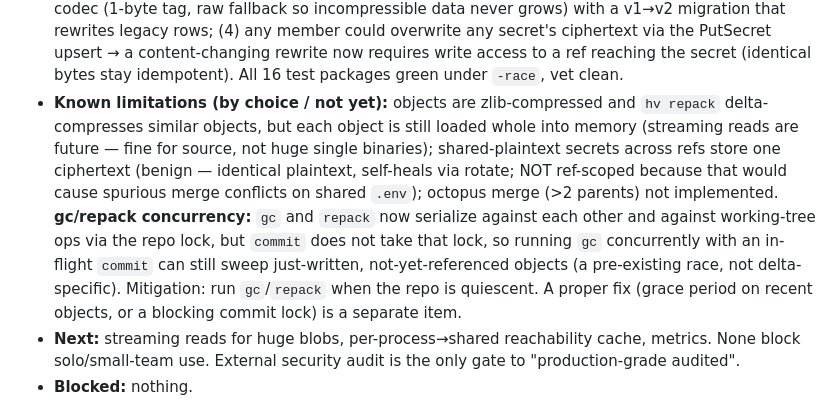
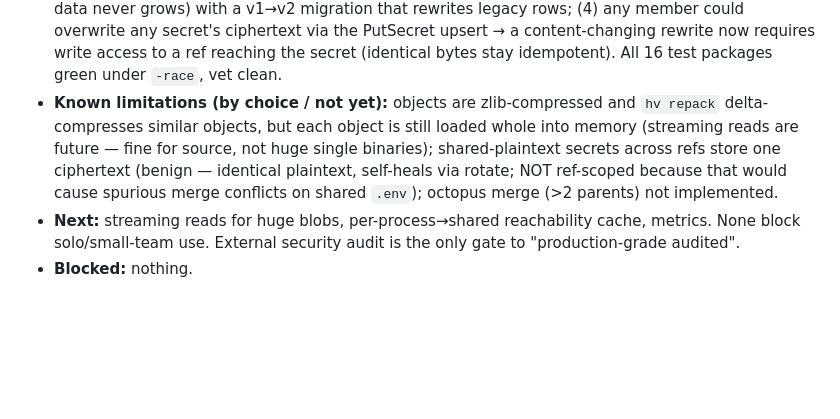
Before and after one commit to xmonader/haven, a Markdown page: PROJECT-STATE.md, the part around one of its changes. Drawn GitHub-style; blank space fills up the shorter version.

```diff
--- a/PROJECT-STATE.md
+++ b/PROJECT-STATE.md
@@ -18,6 +19,6 @@
   The only remaining pre-"production-grade-audited" item is an **external security audit** (cannot be self-performed — a third party must do it; `docs/audit-readiness.md` is prepared to enable it). Streaming reads for huge single blobs (§16 step 3) remain future scale work, not a defect.
   **Production blockers pass** — closed four verified holes: (1) unbounded `io.ReadAll(r.Body)` was a memory-exhaustion DoS → `http.MaxBytesReader` cap (`MaxRequestBytes` 256 MiB, injectable for tests); (2) no schema migration despite the claim → `PRAGMA user_version` versioning with an ordered migration runner that refuses a DB newer than the binary; (3) objects stored uncompressed → at-rest zlib codec (1-byte tag, raw fallback so incompressible data never grows) with a v1→v2 migration that rewrites legacy rows; (4) any member could overwrite any secret's ciphertext via the PutSecret upsert → a content-changing rewrite now requires write access to a ref reaching the secret (identical bytes stay idempotent). All 16 test packages green under `-race`, vet clean.
-- **Known limitations (by choice / not yet):** objects are zlib-compressed and `hv repack` delta-compresses similar objects, but each object is still loaded whole into memory (streaming reads are future — fine for source, not huge single binaries); shared-plaintext secrets across refs store one ciphertext (benign — identical plaintext, self-heals via rotate; NOT ref-scoped because that would cause spurious merge conflicts on shared `.env`); octopus merge (>2 parents) not implemented. **gc/repack concurrency:** `gc` and `repack` now serialize against each other and against working-tree ops via the repo lock, but `commit` does not take that lock, so running `gc` concurrently with an in-flight `commit` can still sweep just-written, not-yet-referenced objects (a pre-existing race, not delta-specific). Mitigation: run `gc`/`repack` when the repo is quiescent. A proper fix (grace period on recent objects, or a blocking commit lock) is a separate item.
+- **Known limitations (by choice / not yet):** objects are zlib-compressed and `hv repack` delta-compresses similar objects, but each object is still loaded whole into memory (streaming reads are future — fine for source, not huge single binaries); shared-plaintext secrets across refs store one ciphertext (benign — identical plaintext, self-heals via rotate; NOT ref-scoped because that would cause spurious merge conflicts on shared `.env`); octopus merge (>2 parents) not implemented.
 - **Next:** streaming reads for huge blobs, per-process→shared reachability cache, metrics. None block solo/small-team use. External security audit is the only gate to "production-grade audited".
 - **Blocked:** nothing.
 
```
Also changed, not shown: other parts of PROJECT-STATE.md (+2 -1 lines), docs/design.md (+1 -1 lines), docs/userguide.md (+7 -5 lines).
